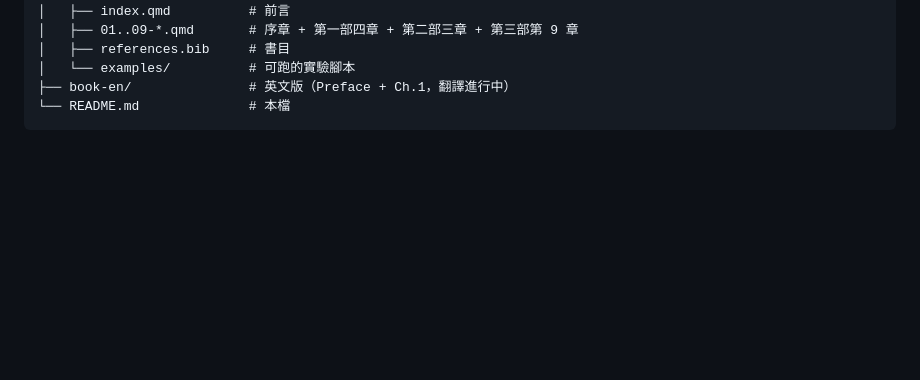
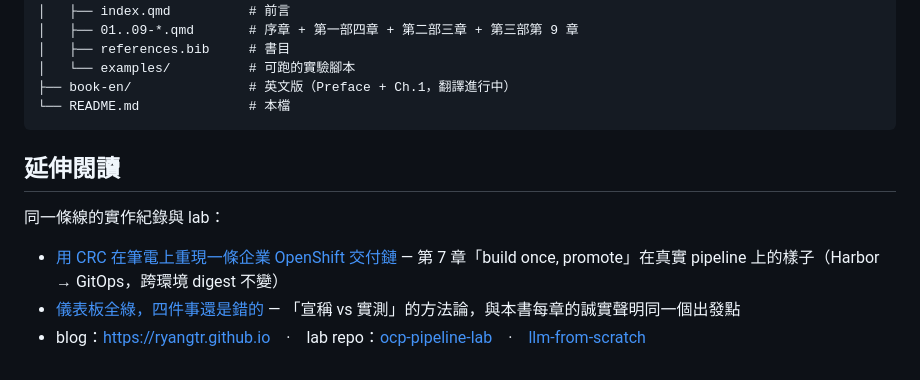
Before and after one commit to ryanGTR/supply-chain-trust, a Markdown page: README.md, the part around the change. GitHub-like rendering; blank space fills up the shorter version.

Commit message:
docs: README 加延伸閱讀，互連 blog 與 lab repo
Co-Authored-By: Claude Opus 5 (1M context) <noreply@anthropic.com>
Claude-Session: https://claude.ai/code/session_01WwWeBovjv7ZSxeBUqH2g5Q

````diff
--- a/README.md
+++ b/README.md
@@ -64,3 +64,11 @@ supply-chain-trust/
 ├── book-en/               # 英文版（Preface + Ch.1，翻譯進行中）
 └── README.md              # 本檔
 ```
+
+## 延伸閱讀
+
+同一條線的實作紀錄與 lab：
+
+- [用 CRC 在筆電上重現一條企業 OpenShift 交付鏈](https://ryangtr.github.io/2026/08/ocp-pipeline-lab-tour/) — 第 7 章「build once, promote」在真實 pipeline 上的樣子（Harbor → GitOps，跨環境 digest 不變）
+- [儀表板全綠，四件事還是錯的](https://ryangtr.github.io/2026/08/four-green-lights-that-lie/) — 「宣稱 vs 實測」的方法論，與本書每章的誠實聲明同一個出發點
+- blog：<https://ryangtr.github.io>　·　lab repo：[ocp-pipeline-lab](https://github.com/ryanGTR/ocp-pipeline-lab)　·　[llm-from-scratch](https://github.com/ryanGTR/llm-from-scratch)
````
